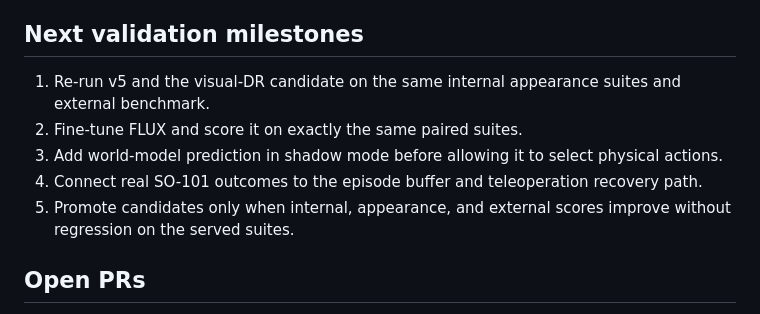
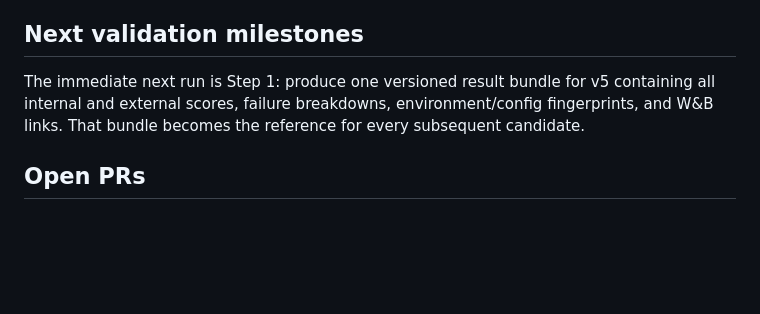
Before and after one commit to charleneleong-ai/nebius-physical-ai, a Markdown page: docs/closed-loop-architecture.md, the part around one of its changes. GitHub-like rendering; blank space fills up the shorter version.

Commit message:
docs: add measured closed-loop roadmap

```diff
--- a/docs/closed-loop-architecture.md
+++ b/docs/closed-loop-architecture.md
@@ -54,10 +85,6 @@ The current evidence supports a conservative conclusion: the system has a workin
 ## Next validation milestones
 
-1. Re-run v5 and the visual-DR candidate on the same internal appearance suites and external benchmark.
-2. Fine-tune FLUX and score it on exactly the same paired suites.
-3. Add world-model prediction in shadow mode before allowing it to select physical actions.
-4. Connect real SO-101 outcomes to the episode buffer and teleoperation recovery path.
-5. Promote candidates only when internal, appearance, and external scores improve without regression on the served suites.
+The immediate next run is Step 1: produce one versioned result bundle for v5 containing all internal and external scores, failure breakdowns, environment/config fingerprints, and W&B links. That bundle becomes the reference for every subsequent candidate.
 
 ## Open PRs
 
```
Also changed, not shown: other parts of docs/closed-loop-architecture.md (+31 -0 lines).
